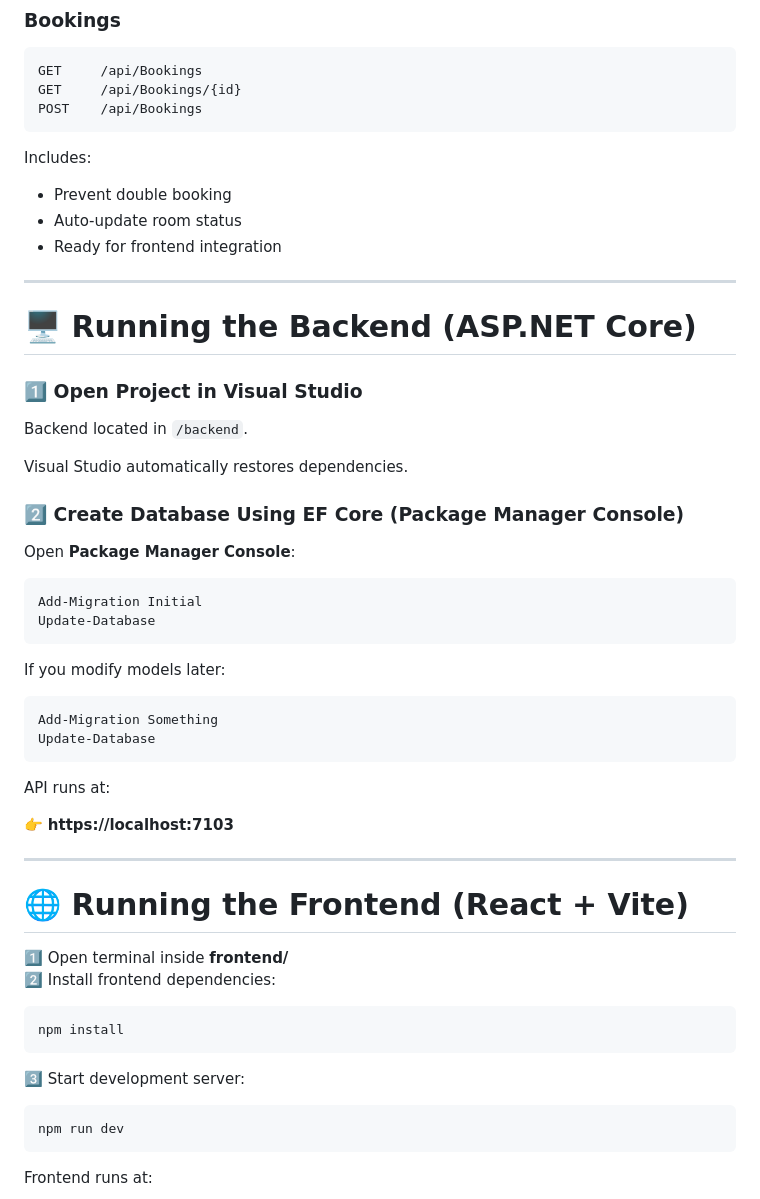
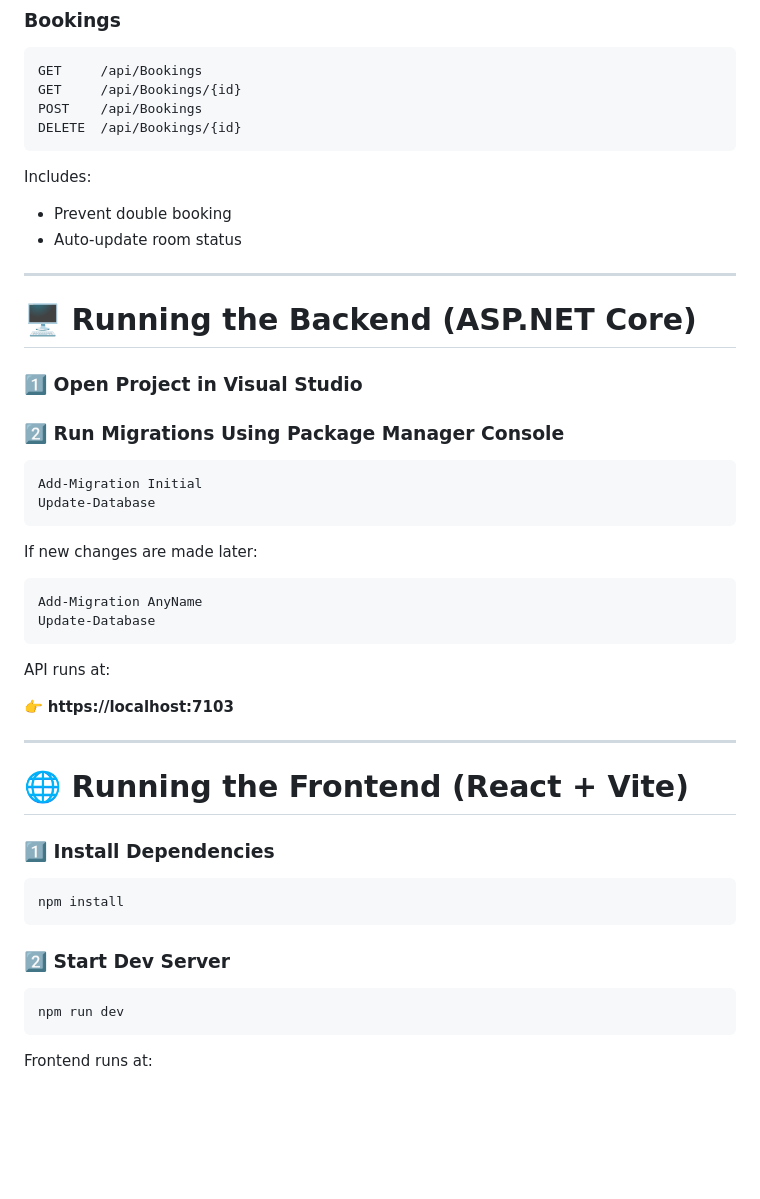
Before and after one commit to Rushikesh3993/Hotel-Mangement-System, a Markdown page: README.md, the part around one of its changes. GitHub-like rendering; blank space fills up the shorter version.

````diff
--- a/README.md
+++ b/README.md
@@ -128,35 +130,30 @@ DELETE  /api/Customers/{id}
 GET     /api/Bookings
 GET     /api/Bookings/{id}
 POST    /api/Bookings
+DELETE  /api/Bookings/{id}
 ```
 
 Includes:
 - Prevent double booking
 - Auto-update room status
-- Ready for frontend integration
 
 ---
 
 # 🖥 Running the Backend (ASP.NET Core)
 
 ### **1️⃣ Open Project in Visual Studio**
-Backend located in `/backend`.
 
-Visual Studio automatically restores dependencies.
-
-### **2️⃣ Create Database Using EF Core (Package Manager Console)**
-
-Open **Package Manager Console**:
+### **2️⃣ Run Migrations Using Package Manager Console**
 
 ```
 Add-Migration Initial
 Update-Database
 ```
 
-If you modify models later:
+If new changes are made later:
 
 ```
-Add-Migration Something
+Add-Migration AnyName
 Update-Database
 ```
 
@@ -168,12 +165,12 @@ API runs at:
 
 # 🌐 Running the Frontend (React + Vite)
 
-1️⃣ Open terminal inside **frontend/**
-2️⃣ Install frontend dependencies:
+### **1️⃣ Install Dependencies**
 ```
 npm install
 ```
-3️⃣ Start development server:
+
+### **2️⃣ Start Dev Server**
 ```
 npm run dev
 ```
````
Also changed, not shown: other parts of README.md (+12 -12 lines).
